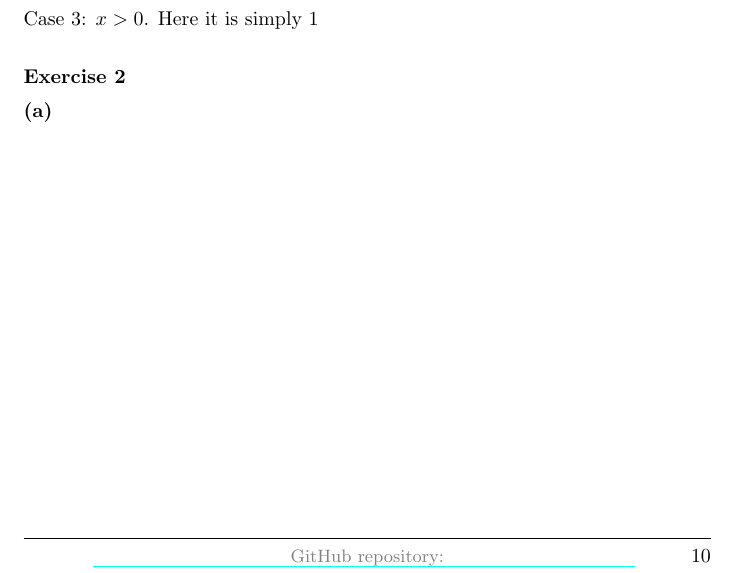
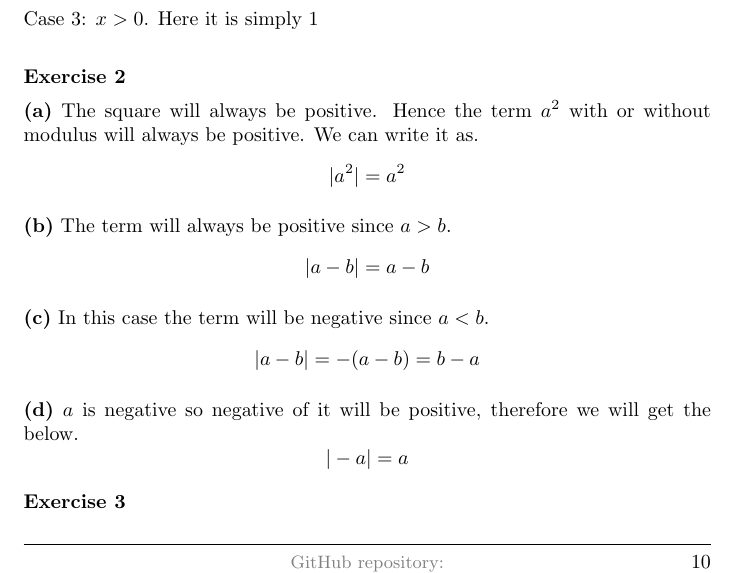
Before and after one commit to deepak-venkatesh/gelfand-method-coordinates, a LaTeX paper (coordinates.tex): part of page 10 of 12, cut so that both start at the same text. Compiled offline with pdfLaTeX.

Commit message:
p1 c1 ex2

```diff
--- a/coordinates.tex
+++ b/coordinates.tex
@@ -482,6 +482,33 @@ Case 3: $x > 0$. Here it is simply 1\\
 \textbf{Exercise 2}
 
 \textbf{(a)}
+The square will always be positive. Hence the term $a^2$ with or without modulus will always be positive.
+We can write it as.
+\[
+|a^2| = a^2
+\]
+
+\textbf{(b)}
+The term will always be positive since $a > b$.
+\[
+|a - b| = a - b
+\]
+
+\textbf{(c)}
+In this case the term will be negative since $a < b$.
+\[
+|a - b| = - (a - b) = b - a
+\]
+
+\textbf{(d)}
+$a$ is negative so negative of it will be positive, therefore we will get the below.
+\[
+|- a| = a
+\]
+
+
+\textbf{Exercise 3}
+
 
 
 
```
Also changed, not shown: coordinates.pdf.
